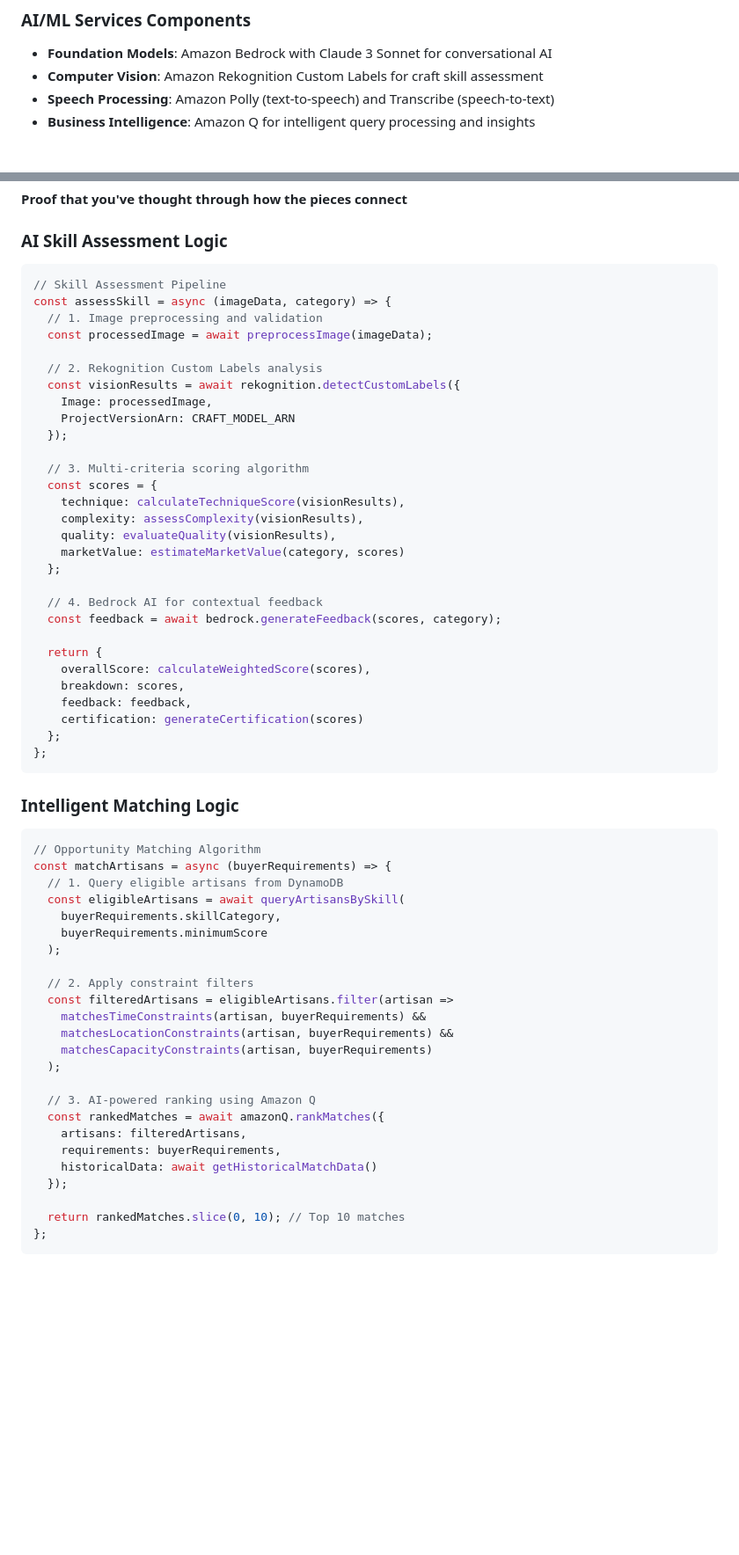
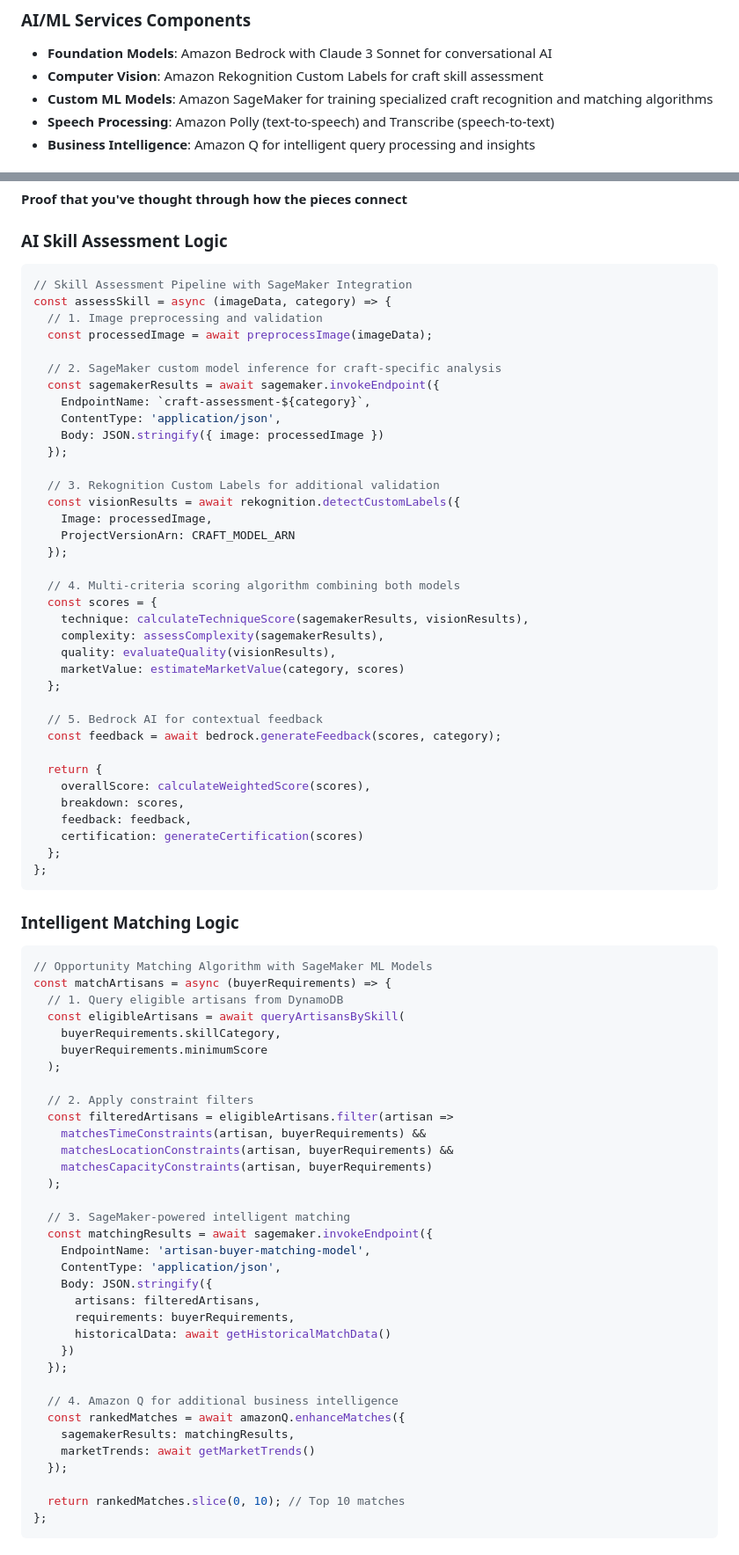
Before and after one commit to rukaiya14/SheBalance, a Markdown page: .kiro/design.md, 2 parts joined by grey strips. Shown at 88% size. Drawn GitHub-style; blank space fills up the shorter version.

````diff
--- a/.kiro/design.md
+++ b/.kiro/design.md
@@ -78,6 +81,7 @@ graph TB
 ### AI/ML Services Components
 - **Foundation Models**: Amazon Bedrock with Claude 3 Sonnet for conversational AI
 - **Computer Vision**: Amazon Rekognition Custom Labels for craft skill assessment
+- **Custom ML Models**: Amazon SageMaker for training specialized craft recognition and matching algorithms
 - **Speech Processing**: Amazon Polly (text-to-speech) and Transcribe (speech-to-text)
 - **Business Intelligence**: Amazon Q for intelligent query processing and insights
 
@@ -154,26 +159,33 @@ Action Execution → Database Update → Confirmation
 
 ### AI Skill Assessment Logic
 ```javascript
-// Skill Assessment Pipeline
+// Skill Assessment Pipeline with SageMaker Integration
 const assessSkill = async (imageData, category) => {
   // 1. Image preprocessing and validation
   const processedImage = await preprocessImage(imageData);
 
-  // 2. Rekognition Custom Labels analysis
+  // 2. SageMaker custom model inference for craft-specific analysis
+  const sagemakerResults = await sagemaker.invokeEndpoint({
+    EndpointName: `craft-assessment-${category}`,
+    ContentType: 'application/json',
+    Body: JSON.stringify({ image: processedImage })
+  });
+
+  // 3. Rekognition Custom Labels for additional validation
   const visionResults = await rekognition.detectCustomLabels({
     Image: processedImage,
     ProjectVersionArn: CRAFT_MODEL_ARN
   });
 
-  // 3. Multi-criteria scoring algorithm
+  // 4. Multi-criteria scoring algorithm combining both models
   const scores = {
-    technique: calculateTechniqueScore(visionResults),
-    complexity: assessComplexity(visionResults),
+    technique: calculateTechniqueScore(sagemakerResults, visionResults),
+    complexity: assessComplexity(sagemakerResults),
     quality: evaluateQuality(visionResults),
     marketValue: estimateMarketValue(category, scores)
   };
 
-  // 4. Bedrock AI for contextual feedback
+  // 5. Bedrock AI for contextual feedback
   const feedback = await bedrock.generateFeedback(scores, category);
 
   return {
@@ -187,7 +199,7 @@ const assessSkill = async (imageData, category) => {
 
 ### Intelligent Matching Logic
 ```javascript
-// Opportunity Matching Algorithm
+// Opportunity Matching Algorithm with SageMaker ML Models
 const matchArtisans = async (buyerRequirements) => {
   // 1. Query eligible artisans from DynamoDB
   const eligibleArtisans = await queryArtisansBySkill(
@@ -202,11 +214,21 @@ const matchArtisans = async (buyerRequirements) => {
     matchesCapacityConstraints(artisan, buyerRequirements)
   );
 
-  // 3. AI-powered ranking using Amazon Q
-  const rankedMatches = await amazonQ.rankMatches({
-    artisans: filteredArtisans,
-    requirements: buyerRequirements,
-    historicalData: await getHistoricalMatchData()
+  // 3. SageMaker-powered intelligent matching
+  const matchingResults = await sagemaker.invokeEndpoint({
+    EndpointName: 'artisan-buyer-matching-model',
+    ContentType: 'application/json',
+    Body: JSON.stringify({
+      artisans: filteredArtisans,
+      requirements: buyerRequirements,
+      historicalData: await getHistoricalMatchData()
+    })
+  });
+
+  // 4. Amazon Q for additional business intelligence
+  const rankedMatches = await amazonQ.enhanceMatches({
+    sagemakerResults: matchingResults,
+    marketTrends: await getMarketTrends()
   });
 
   return rankedMatches.slice(0, 10); // Top 10 matches
````
Also changed, not shown: other parts of .kiro/design.md (+59 -0 lines).
